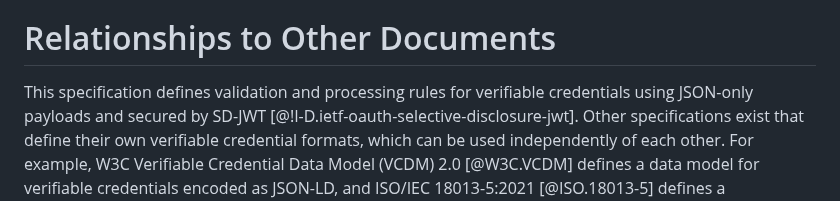
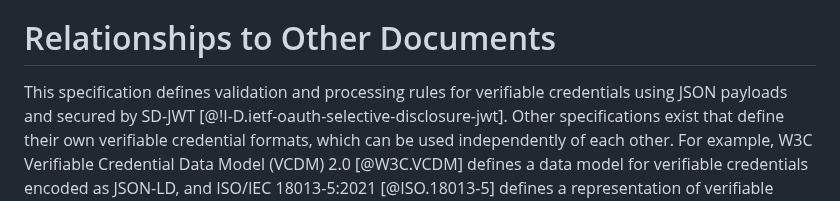
Before and after one commit to oauth-wg/oauth-sd-jwt-vc, a Markdown page: draft-ietf-oauth-sd-jwt-vc.md, the part around the change. GitHub-like rendering.

Commit message:
Applied Brian and Kristina's suggestion
Co-authored-by: Brian Campbell <71398439+bc-pi@users.noreply.github.com>

```diff
--- a/draft-ietf-oauth-sd-jwt-vc.md
+++ b/draft-ietf-oauth-sd-jwt-vc.md
@@ -568,7 +568,7 @@ in the Issuer identifier.
 
 # Relationships to Other Documents
 
-This specification defines validation and processing rules for verifiable credentials using JSON-only
+This specification defines validation and processing rules for verifiable credentials using JSON
 payloads and secured by SD-JWT [@!I-D.ietf-oauth-selective-disclosure-jwt]. Other specifications exist
 that define their own verifiable credential formats, which can be used independently of each other. For example, W3C Verifiable
 Credential Data Model (VCDM) 2.0 [@W3C.VCDM] defines a data model for verifiable credentials encoded as JSON-LD, and
```
